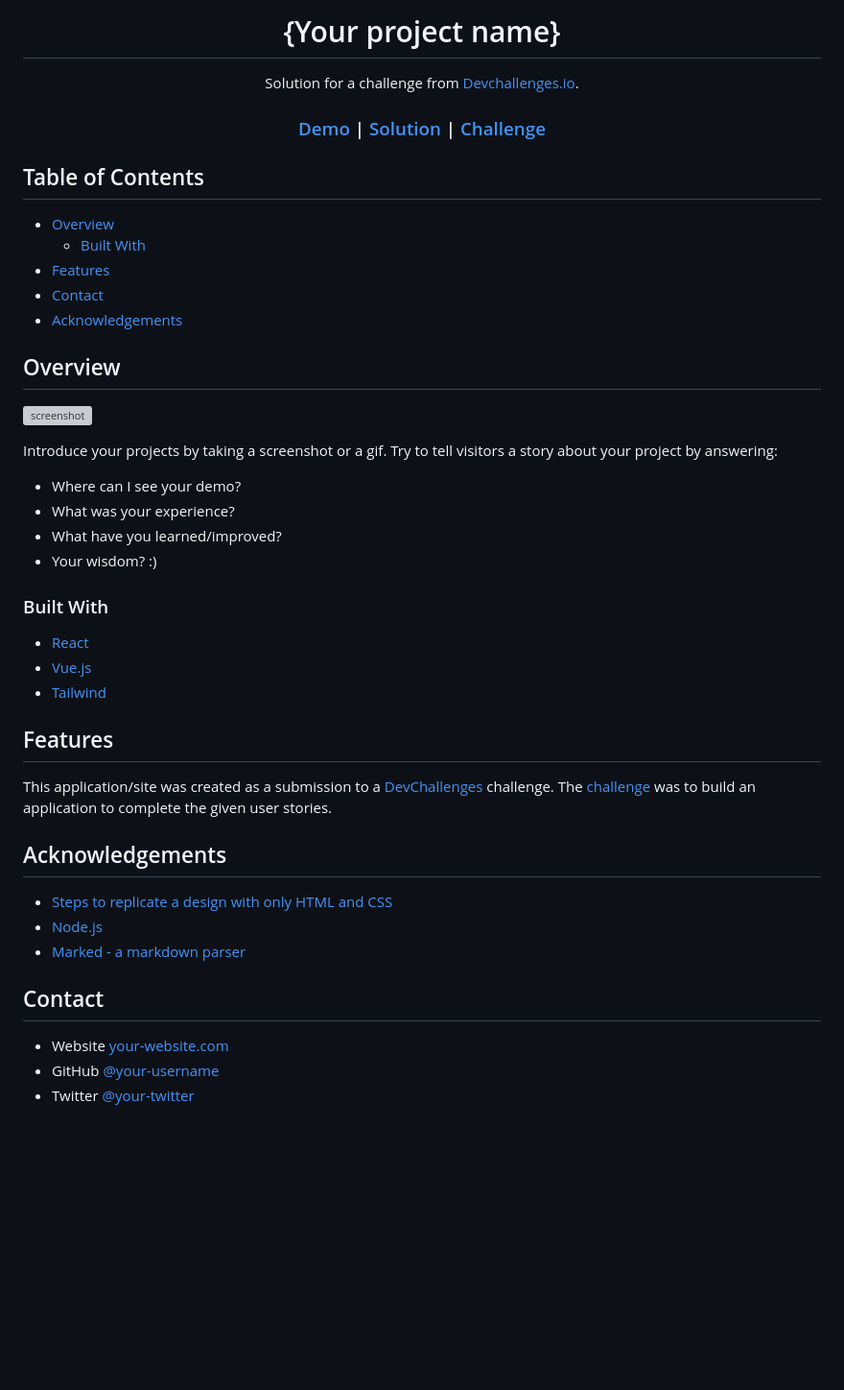
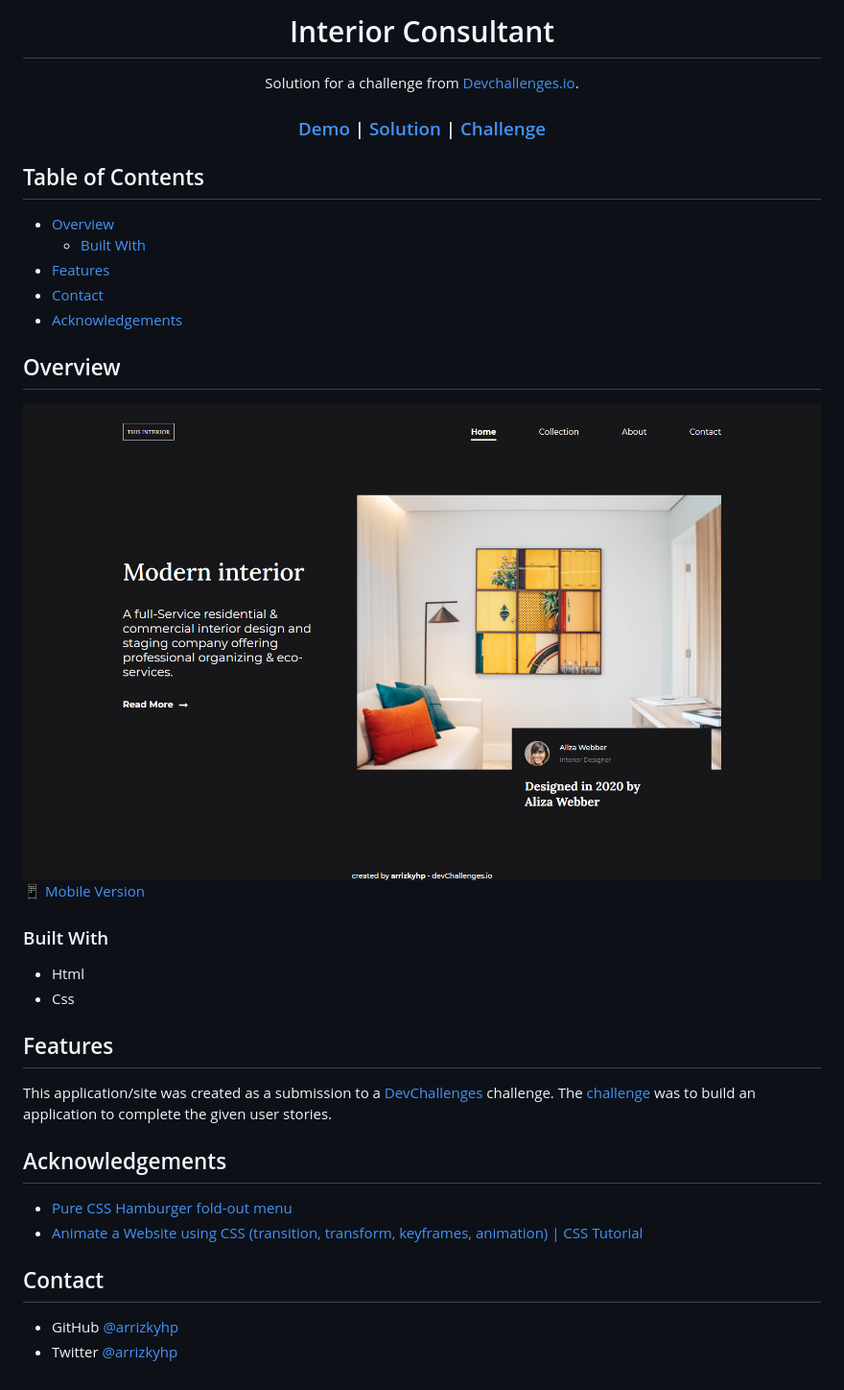
Before and after one commit to arrizkyhp/dc-interior-consultant, a Markdown page: README.md, the part around the change printed below. Shown: that part at 96% size. Rendered like a GitHub page; pictures changed too: desktop.png (added); blank space fills up the shorter version; grey boxes are pictures that could not be loaded.

```diff
--- a/README.md
+++ b/README.md
@@ -1,6 +1,6 @@
 <!-- Please update value in the {}  -->
 
-<h1 align="center">{Your project name}</h1>
+<h1 align="center">Interior Consultant</h1>
 
 <div align="center">
    Solution for a challenge from  <a href="http://devchallenges.io" target="_blank">Devchallenges.io</a>.
@@ -36,22 +36,15 @@
 
 ## Overview
 
-![screenshot](https://user-images.githubusercontent.com/16707738/92399059-5716eb00-f132-11ea-8b14-bcacdc8ec97b.png)
-
-Introduce your projects by taking a screenshot or a gif. Try to tell visitors a story about your project by answering:
-
-- Where can I see your demo?
-- What was your experience?
-- What have you learned/improved?
-- Your wisdom? :)
+![desktop](./desktop.png)
+[📱 Mobile Version](./mobile.png)
 
 ### Built With
 
 <!-- This section should list any major frameworks that you built your project using. Here are a few examples.-->
 
-- [React](https://reactjs.org/)
-- [Vue.js](https://vuejs.org/)
-- [Tailwind](https://tailwindcss.com/)
+- Html
+- Css
 
 ## Features
 
@@ -63,12 +56,10 @@ This application/site was created as a submission to a [DevChallenges](https://d
 
 <!-- This section should list any articles or add-ons/plugins that helps you to complete the project. This is optional but it will help you in the future. For exmpale -->
 
-- [Steps to replicate a design with only HTML and CSS](https://devchallenges-blogs.web.app/how-to-replicate-design/)
-- [Node.js](https://nodejs.org/)
-- [Marked - a markdown parser](https://github.com/chjj/marked)
+- [Pure CSS Hamburger fold-out menu](https://codepen.io/erikterwan/pen/EVzeRP)
+- [Animate a Website using CSS (transition, transform, keyframes, animation) | CSS Tutorial](https://devchallenges.io/learn/tutorial/css-animation)
 
 ## Contact
 
-- Website [your-website.com](https://{your-web-site-link})
-- GitHub [@your-username](https://{github.com/your-usermame})
-- Twitter [@your-twitter](https://{twitter.com/your-username})
+- GitHub [@arrizkyhp](https://github.com/arrizkyhp/})
+- Twitter [@arrizkyhp](https://twitter.com/arrizkyhp})
```
Also changed, not shown: other parts of README.md (+2 -2 lines), mobile.png (added).
